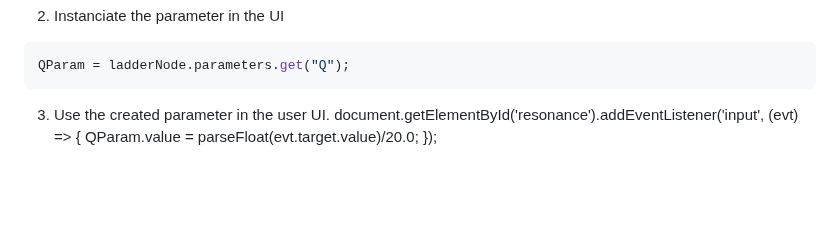
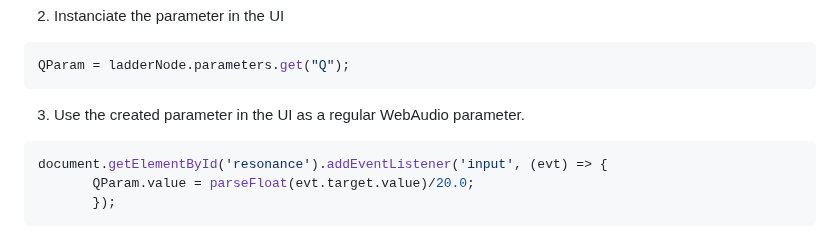
Before and after one commit to TheBouteillacBear/webaudioworklet-wasm, a Markdown page: README.md, the part around the change. Rendered like a GitHub page; blank space fills up the shorter version.

````diff
--- a/README.md
+++ b/README.md
@@ -188,7 +188,9 @@ EMSCRIPTEN_KEEPALIVE
  ```js
  QParam = ladderNode.parameters.get("Q");
  ```
-3. Use the created parameter in the user UI.
+3. Use the created parameter in the UI as a regular WebAudio parameter.
+ ```js
  document.getElementById('resonance').addEventListener('input', (evt) => {
         QParam.value = parseFloat(evt.target.value)/20.0;
         });
+ ```
````
